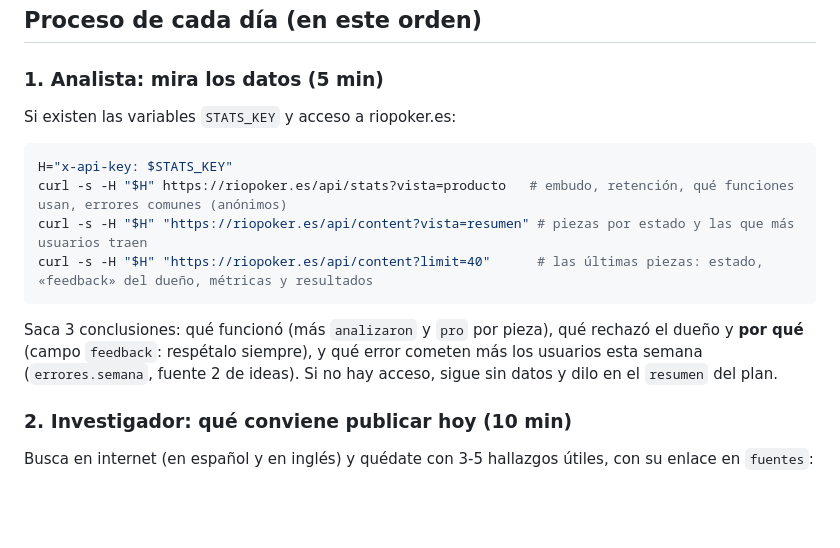
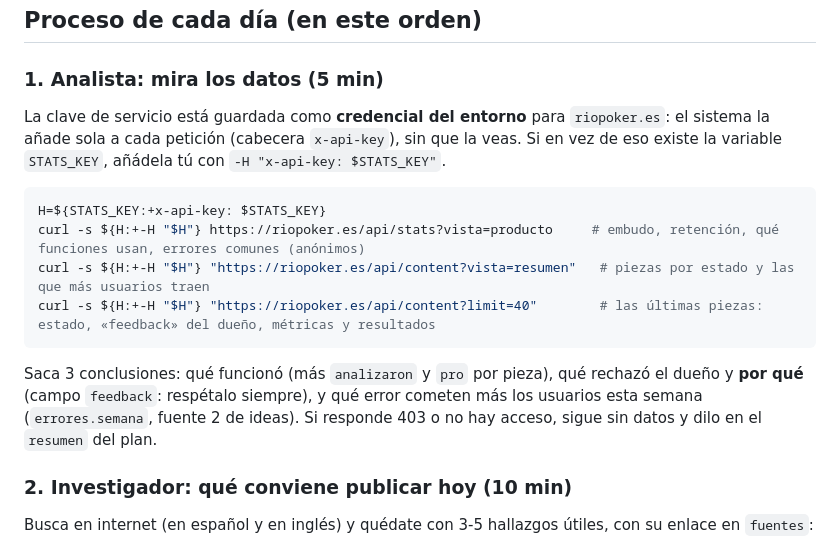
Before and after one commit to maurobonet6-ux/Rio-poker, a Markdown page: marketing/equipo/GUIA.md, the part around the change. Drawn GitHub-style; blank space fills up the shorter version.

Commit message:
Equipo: la clave de servicio llega como credencial del entorno (sin verla)
Co-Authored-By: Claude Opus 5.5 <noreply@anthropic.com>
Claude-Session: https://claude.ai/code/session_01HJ7FZBec4XDRKb6bSoFUcJ

````diff
--- a/marketing/equipo/GUIA.md
+++ b/marketing/equipo/GUIA.md
@@ -11,18 +11,19 @@ La métrica que manda es la de `/api/content`: cuántos usuarios, cuentas, anál
 
 ### 1. Analista: mira los datos (5 min)
 
-Si existen las variables `STATS_KEY` y acceso a riopoker.es:
+La clave de servicio está guardada como **credencial del entorno** para `riopoker.es`: el sistema la añade sola a cada
+petición (cabecera `x-api-key`), sin que la veas. Si en vez de eso existe la variable `STATS_KEY`, añádela tú con `-H "x-api-key: $STATS_KEY"`.
 
 ```bash
-H="x-api-key: $STATS_KEY"
-curl -s -H "$H" https://riopoker.es/api/stats?vista=producto   # embudo, retención, qué funciones usan, errores comunes (anónimos)
-curl -s -H "$H" "https://riopoker.es/api/content?vista=resumen" # piezas por estado y las que más usuarios traen
-curl -s -H "$H" "https://riopoker.es/api/content?limit=40"      # las últimas piezas: estado, «feedback» del dueño, métricas y resultados
+H=${STATS_KEY:+x-api-key: $STATS_KEY}
+curl -s ${H:+-H "$H"} https://riopoker.es/api/stats?vista=producto     # embudo, retención, qué funciones usan, errores comunes (anónimos)
+curl -s ${H:+-H "$H"} "https://riopoker.es/api/content?vista=resumen"   # piezas por estado y las que más usuarios traen
+curl -s ${H:+-H "$H"} "https://riopoker.es/api/content?limit=40"        # las últimas piezas: estado, «feedback» del dueño, métricas y resultados
 ```
 
 Saca 3 conclusiones: qué funcionó (más `analizaron` y `pro` por pieza), qué rechazó el dueño y **por qué**
 (campo `feedback`: respétalo siempre), y qué error cometen más los usuarios esta semana (`errores.semana`, fuente 2 de ideas).
-Si no hay acceso, sigue sin datos y dilo en el `resumen` del plan.
+Si responde 403 o no hay acceso, sigue sin datos y dilo en el `resumen` del plan.
 
 ### 2. Investigador: qué conviene publicar hoy (10 min)
 
````
Also changed, not shown: marketing/PLAN.md (+5 -3 lines).
